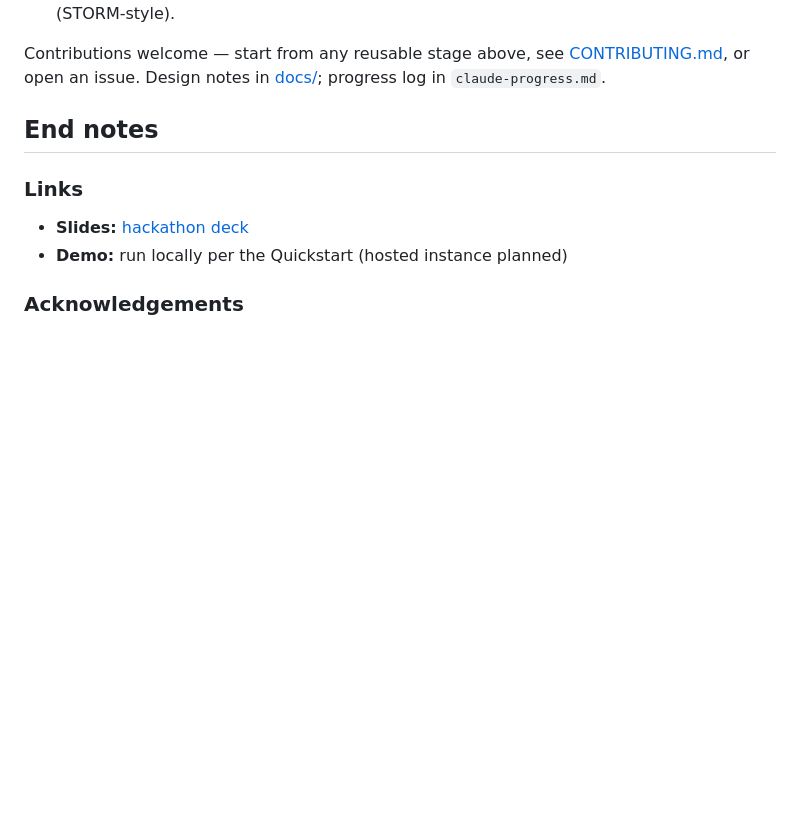
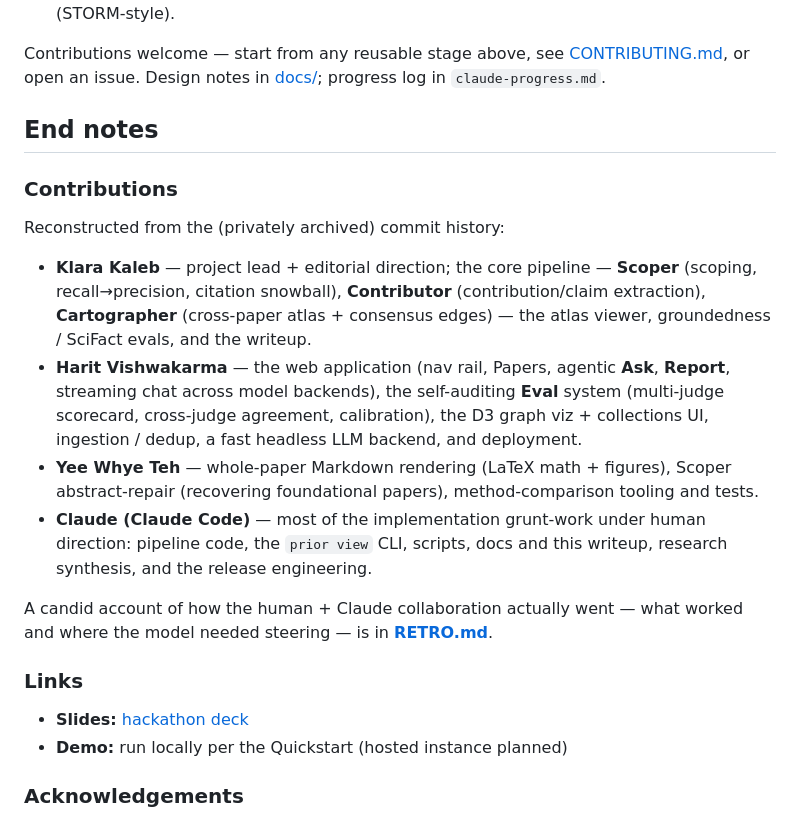
Before and after one commit to Agents4Academia-AI/prior, a Markdown page: README.md, the part around the change. GitHub-like rendering; blank space fills up the shorter version.

Commit message:
Add Contributions (incl. Claude) + RETRO.md — candid human+Claude retrospective
Co-Authored-By: Claude Opus 4.8 <noreply@anthropic.com>

```diff
--- a/README.md
+++ b/README.md
@@ -254,6 +254,27 @@ progress log in `claude-progress.md`.
 
 ## End notes
 
+### Contributions
+
+Reconstructed from the (privately archived) commit history:
+
+- **Klara Kaleb** — project lead + editorial direction; the core pipeline — **Scoper**
+  (scoping, recall→precision, citation snowball), **Contributor** (contribution/claim
+  extraction), **Cartographer** (cross-paper atlas + consensus edges) — the atlas
+  viewer, groundedness / SciFact evals, and the writeup.
+- **Harit Vishwakarma** — the web application (nav rail, Papers, agentic **Ask**,
+  **Report**, streaming chat across model backends), the self-auditing **Eval** system
+  (multi-judge scorecard, cross-judge agreement, calibration), the D3 graph viz +
+  collections UI, ingestion / dedup, a fast headless LLM backend, and deployment.
+- **Yee Whye Teh** — whole-paper Markdown rendering (LaTeX math + figures), Scoper
+  abstract-repair (recovering foundational papers), method-comparison tooling and tests.
+- **Claude (Claude Code)** — most of the implementation grunt-work under human
+  direction: pipeline code, the `prior view` CLI, scripts, docs and this writeup,
+  research synthesis, and the release engineering.
+
+A candid account of how the human + Claude collaboration actually went — what worked
+and where the model needed steering — is in **[RETRO.md](RETRO.md)**.
+
 ### Links
 
 - **Slides:** [hackathon deck](https://docs.google.com/presentation/d/1ESDmlK8z3T8XWKAdn_xdJVWpP079jkP1iKCl95wjQLo/edit)
```
Also changed, not shown: RETRO.md (added, +48 -0 lines).
